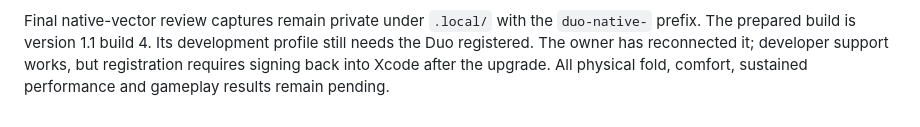
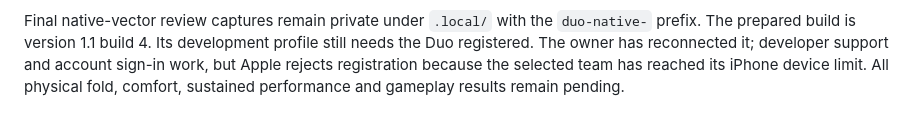
Before and after one commit to muhammaddadu/gta5-ios-poc, a Markdown page: docs/DUO_EXPERIENCE.md, the part around the change. GitHub-like rendering.

```diff
--- a/docs/DUO_EXPERIENCE.md
+++ b/docs/DUO_EXPERIENCE.md
@@ -124,5 +124,6 @@ preserved. No game inputs, generated code, fonts, builds or screenshots are stag
 Final native-vector review captures remain private under `.local/` with the
 `duo-native-` prefix. The prepared build is version 1.1 build 4. Its development
 profile still needs the Duo registered. The owner has reconnected it; developer
-support works, but registration requires signing back into Xcode after the upgrade.
+support and account sign-in work, but Apple rejects registration because the
+selected team has reached its iPhone device limit.
 All physical fold, comfort, sustained performance and gameplay results remain pending.
```
Also changed, not shown: docs/GLUE5_UPGRADE_STATUS.md (+17 -7 lines), docs/IPHONE_DUO.md (+5 -2 lines).
